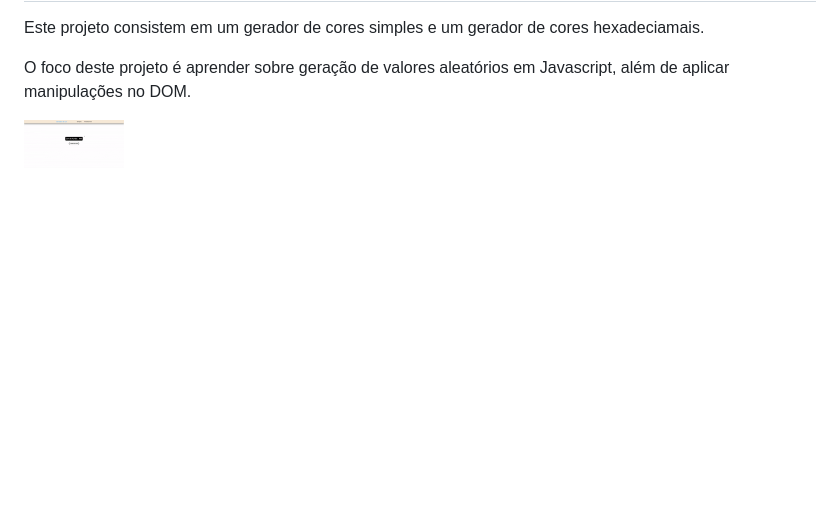
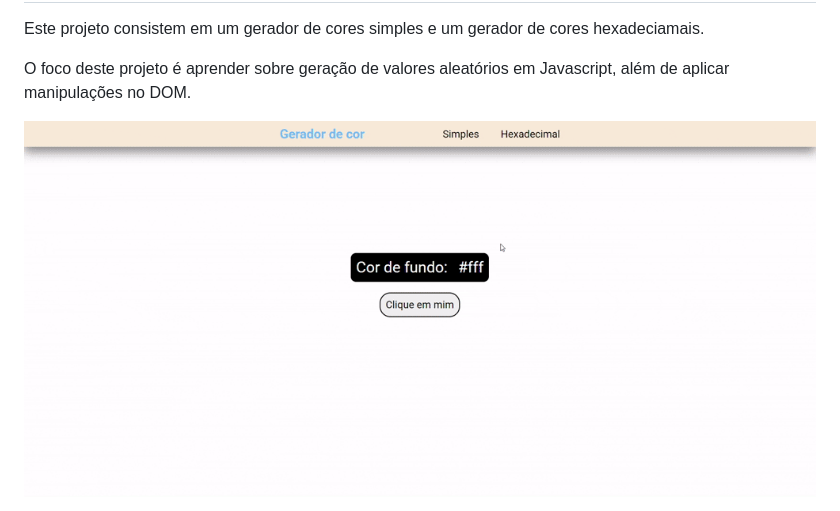
Before and after one commit to foursimon/Gerador-Hexadecimal, a Markdown page: README.md, the part around the change. GitHub-like rendering; pictures changed too: gif/gif.gif (deleted), gif/showcase.gif (added); blank space fills up the shorter version.

Commit message:
atualizando readme

```diff
--- a/README.md
+++ b/README.md
@@ -1,4 +1,4 @@
 <h1>Gerador Hexadecimal</h1>
 <p>Este projeto consistem em um gerador de cores simples e um gerador de cores hexadeciamais.</p>
 <p>O foco deste projeto é aprender sobre geração de valores aleatórios em Javascript, além de aplicar manipulações no DOM.</p>
-<img src="./gif/gif.gif" width="100px" />
+<img src="./gif/showcase.gif" width="1000px" />
```
